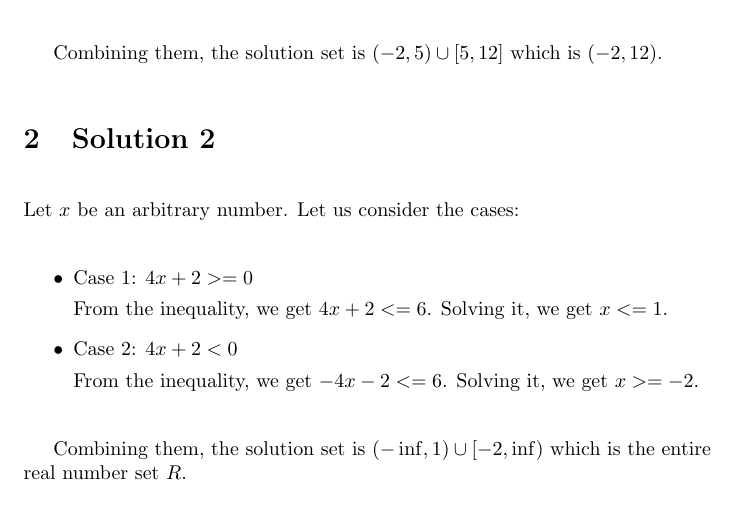
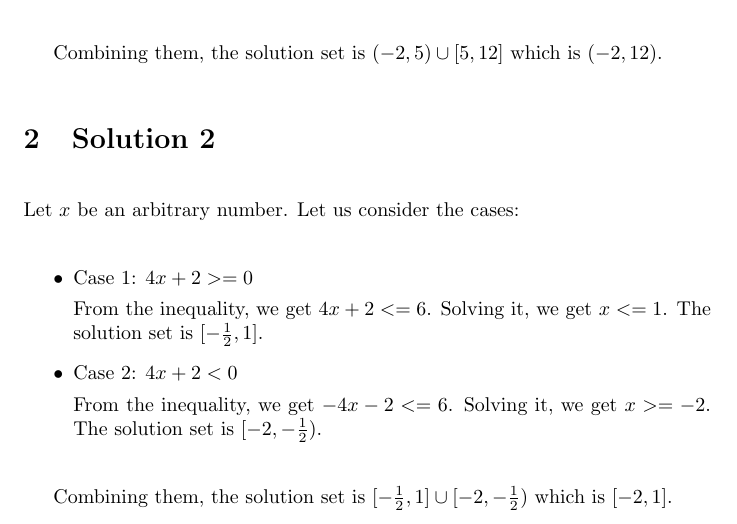
Before and after one commit to psibi/calculus, a LaTeX document (chapter1/solutions.tex): part of page 2 of 2, cut so that both start at the same text. Compiled offline with pdfLaTeX.

Commit message:
Update solution 2

```diff
--- a/chapter1/solutions.tex
+++ b/chapter1/solutions.tex
@@ -60,14 +60,16 @@ Let $x$ be an arbitrary number. Let us consider the cases:
 \begin{itemize}
 \item Case 1: $4x + 2 >= 0$
 
-  From the inequality, we get $4x + 2 <= 6$. Solving it, we get $x <= 1$.
+  From the inequality, we get $4x + 2 <= 6$. Solving it, we get
+  $x <= 1$. The solution set is $[-\frac{1}{2}, 1]$.
 
 \item Case 2: $4x + 2 < 0$
 
-  From the inequality, we get $-4x - 2 <= 6$. Solving it, we get $x >= -2$.
+  From the inequality, we get $-4x - 2 <= 6$. Solving it, we get
+  $x >= -2$. The solution set is $[-2, -\frac{1}{2})$.
 \end{itemize}
 
-Combining them, the solution set is $(-\inf, 1) \cup [-2, \inf)$ which
-is the entire real number set $R$.
+Combining them, the solution set is
+$[-\frac{1}{2}, 1] \cup [-2, -\frac{1}{2})$ which is $[-2, 1]$.
 
 \end{document}
```
